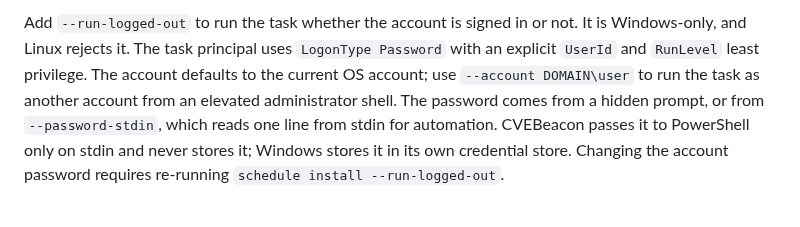
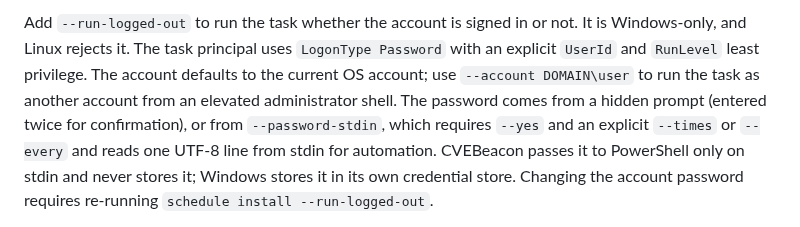
Before and after one commit to NovaSecOps/CVEBeacon, a Markdown page: docs/SCHEDULING.md, the part around the change. GitHub-like rendering.

```diff
--- a/docs/SCHEDULING.md
+++ b/docs/SCHEDULING.md
@@ -45,8 +45,9 @@ It is Windows-only, and Linux rejects it. The task principal uses `LogonType
 Password` with an explicit `UserId` and `RunLevel` least privilege. The account
 defaults to the current OS account; use `--account DOMAIN\user` to run the task
 as another account from an elevated administrator shell. The password comes from
-a hidden prompt, or from `--password-stdin`, which reads one line from stdin for
-automation. CVEBeacon passes it to PowerShell only on stdin and never stores it;
+a hidden prompt (entered twice for confirmation), or from `--password-stdin`,
+which requires `--yes` and an explicit `--times` or `--every` and reads one
+UTF-8 line from stdin for automation. CVEBeacon passes it to PowerShell only on stdin and never stores it;
 Windows stores it in its own credential store. Changing the account password
 requires re-running `schedule install --run-logged-out`.
 
```
Also changed, not shown: docs/DEPLOY.md (+23 -12 lines).
